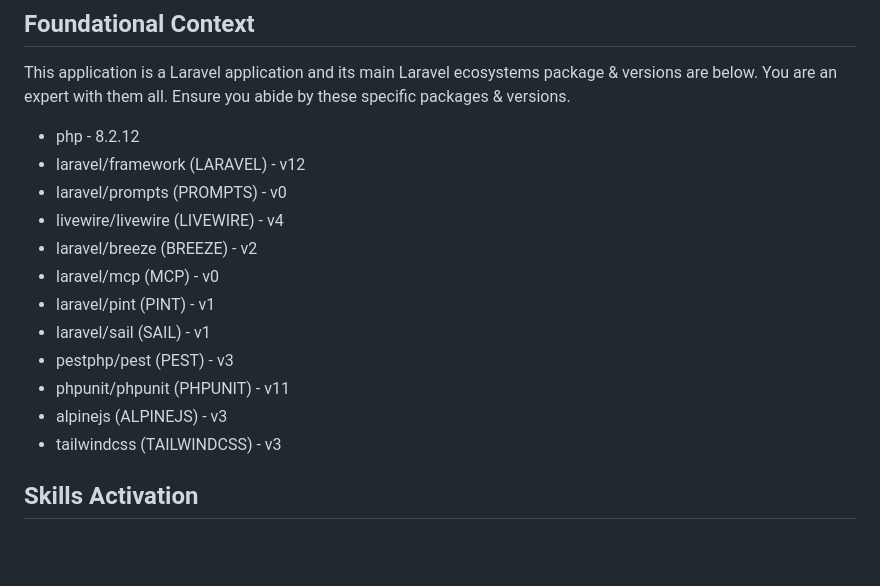
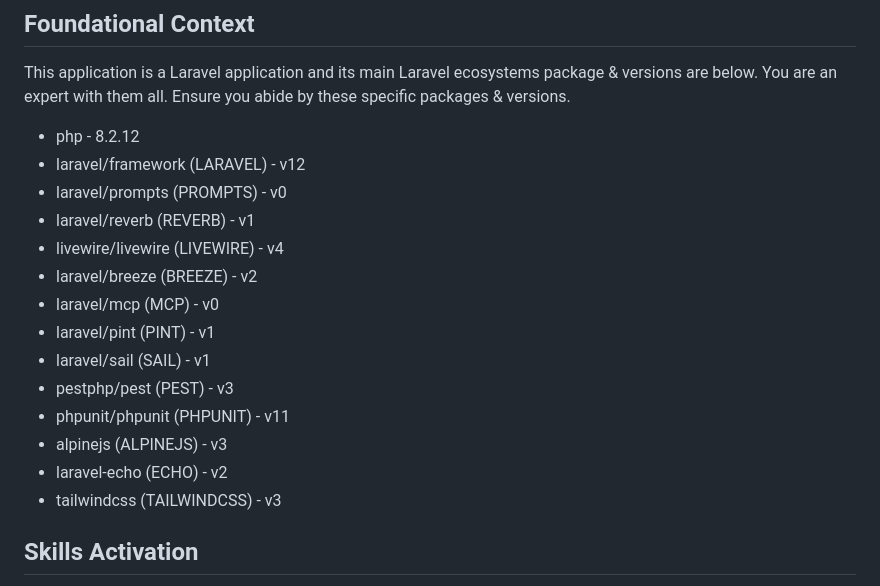
Before and after one commit to johncarlo03/smart-violation-system, a Markdown page: GEMINI.md, the part around the change. Rendered like a GitHub page; blank space fills up the shorter version.

```diff
--- a/GEMINI.md
+++ b/GEMINI.md
@@ -12,6 +12,7 @@ This application is a Laravel application and its main Laravel ecosystems packag
 - php - 8.2.12
 - laravel/framework (LARAVEL) - v12
 - laravel/prompts (PROMPTS) - v0
+- laravel/reverb (REVERB) - v1
 - livewire/livewire (LIVEWIRE) - v4
 - laravel/breeze (BREEZE) - v2
 - laravel/mcp (MCP) - v0
@@ -20,6 +21,7 @@ This application is a Laravel application and its main Laravel ecosystems packag
 - pestphp/pest (PEST) - v3
 - phpunit/phpunit (PHPUNIT) - v11
 - alpinejs (ALPINEJS) - v3
+- laravel-echo (ECHO) - v2
 - tailwindcss (TAILWINDCSS) - v3
 
 ## Skills Activation
```
